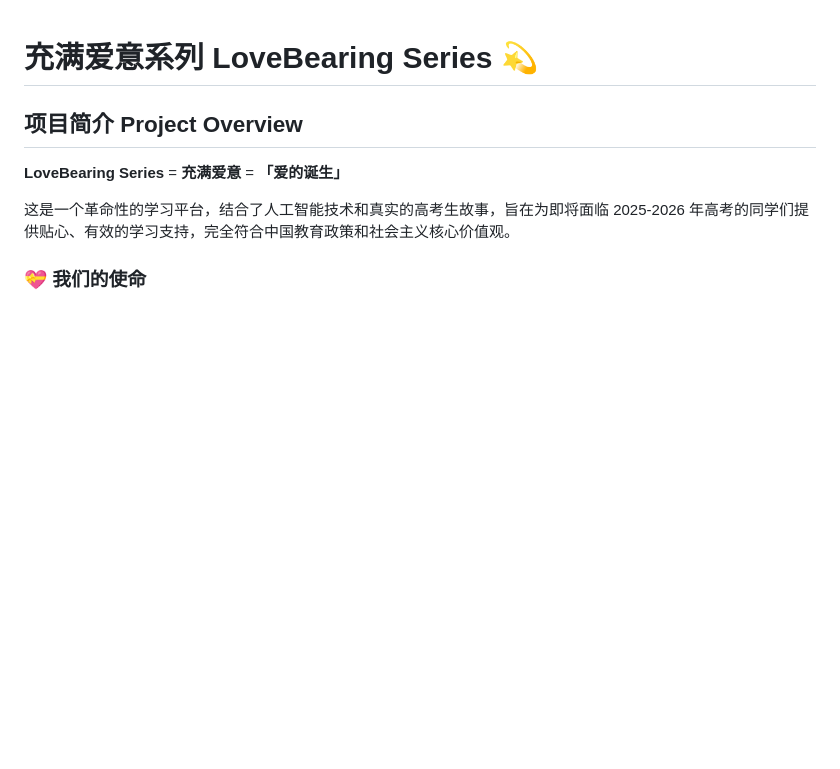
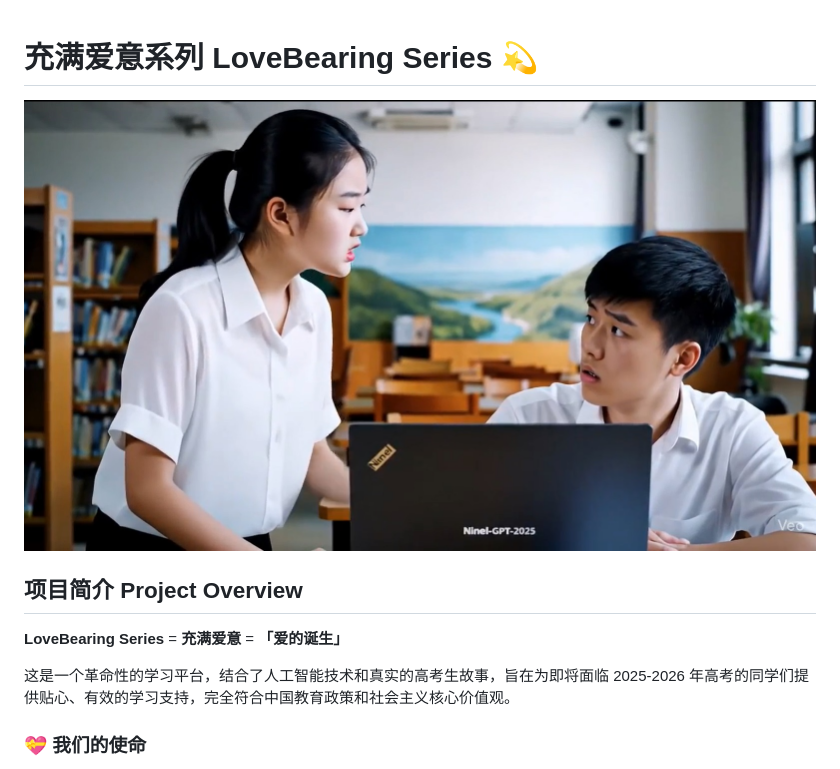
Before and after one commit to NickScherbakov/lovebearing-series, a Markdown page: README.md, the part around the change. Rendered like a GitHub page; blank space fills up the shorter version.

Commit message:
Add couple.jpg image to README.md

```diff
--- a/README.md
+++ b/README.md
@@ -1,4 +1,6 @@
 # 充满爱意系列 LoveBearing Series 💫
+
+![Couple](couple.jpg)
 
 ## 项目简介 Project Overview
 
```
